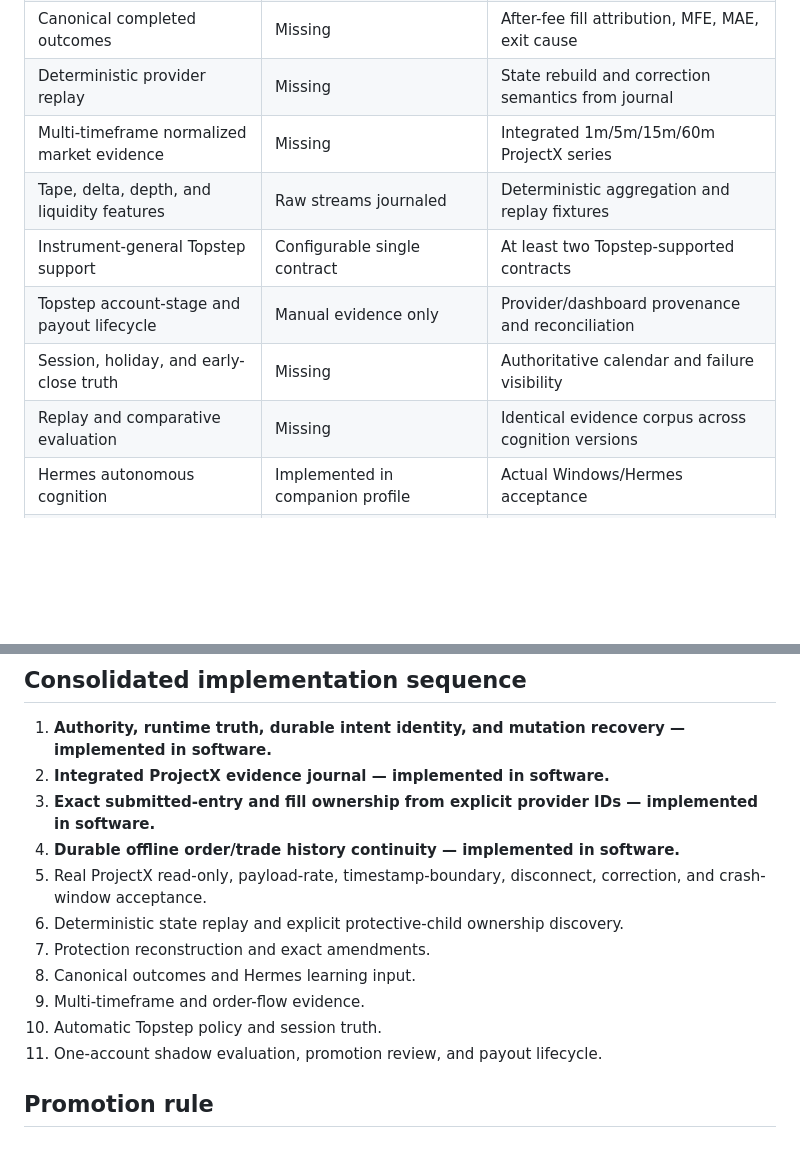
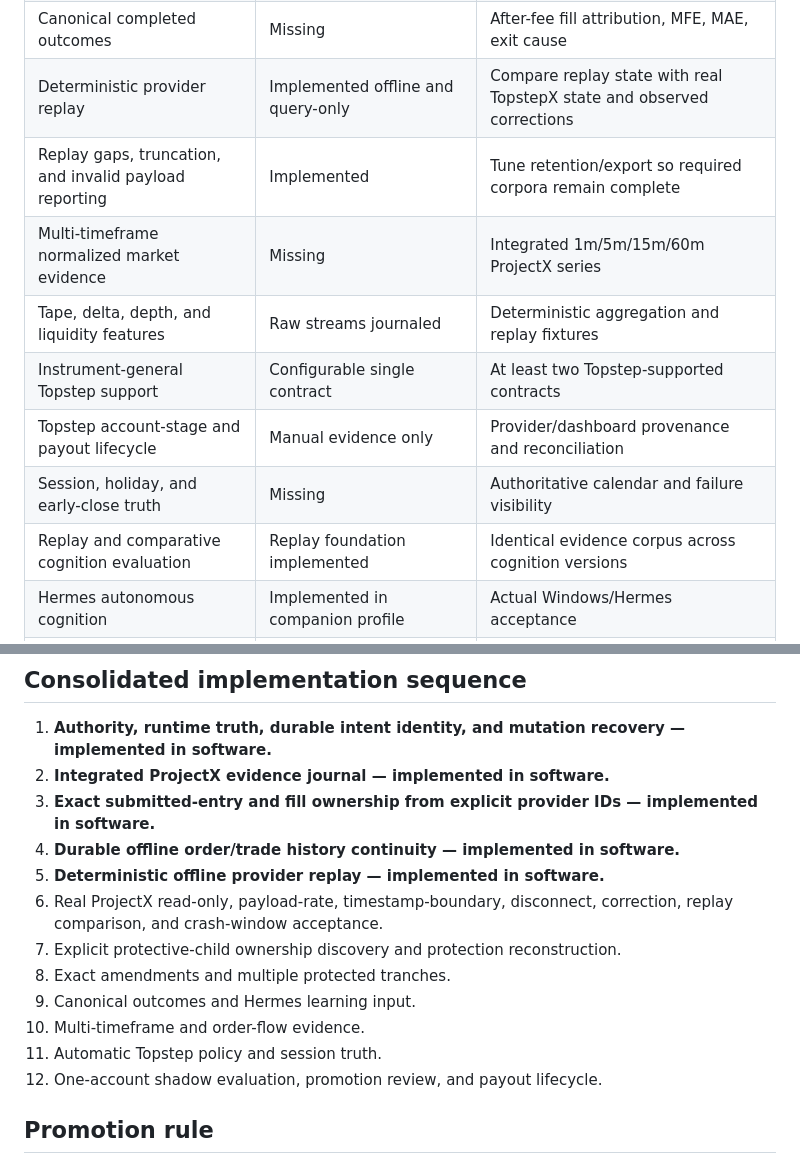
Before and after one commit to GlitchTrader/glitch-topstep, a Markdown page: docs/PARITY.md, 2 parts joined by grey strips. Rendered like a GitHub page; blank space fills up the shorter version.

Commit message:
docs: mark deterministic provider replay implemented

```diff
--- a/docs/PARITY.md
+++ b/docs/PARITY.md
@@ -39,13 +39,14 @@ This ledger maps useful behavioural contracts from the NinjaTrader edition into
 | `MOVE_STOP` / `MOVE_TP` | Missing | Exact-leg mutation and sibling non-interference |
 | Multiple independent entry tranches | Missing | Per-tranche protection ownership and restart reconstruction |
 | Canonical completed outcomes | Missing | After-fee fill attribution, MFE, MAE, exit cause |
-| Deterministic provider replay | Missing | State rebuild and correction semantics from journal |
+| Deterministic provider replay | Implemented offline and query-only | Compare replay state with real TopstepX state and observed corrections |
+| Replay gaps, truncation, and invalid payload reporting | Implemented | Tune retention/export so required corpora remain complete |
 | Multi-timeframe normalized market evidence | Missing | Integrated 1m/5m/15m/60m ProjectX series |
 | Tape, delta, depth, and liquidity features | Raw streams journaled | Deterministic aggregation and replay fixtures |
 | Instrument-general Topstep support | Configurable single contract | At least two Topstep-supported contracts |
 | Topstep account-stage and payout lifecycle | Manual evidence only | Provider/dashboard provenance and reconciliation |
 | Session, holiday, and early-close truth | Missing | Authoritative calendar and failure visibility |
-| Replay and comparative evaluation | Missing | Identical evidence corpus across cognition versions |
+| Replay and comparative cognition evaluation | Replay foundation implemented | Identical evidence corpus across cognition versions |
 | Hermes autonomous cognition | Implemented in companion profile | Actual Windows/Hermes acceptance |
 | First complete payout lifecycle | Missing | Reconciled account progression and payout evidence |
 
@@ -55,13 +56,14 @@ This ledger maps useful behavioural contracts from the NinjaTrader edition into
 2. **Integrated ProjectX evidence journal — implemented in software.**
 3. **Exact submitted-entry and fill ownership from explicit provider IDs — implemented in software.**
 4. **Durable offline order/trade history continuity — implemented in software.**
-5. Real ProjectX read-only, payload-rate, timestamp-boundary, disconnect, correction, and crash-window acceptance.
-6. Deterministic state replay and explicit protective-child ownership discovery.
-7. Protection reconstruction and exact amendments.
-8. Canonical outcomes and Hermes learning input.
-9. Multi-timeframe and order-flow evidence.
-10. Automatic Topstep policy and session truth.
-11. One-account shadow evaluation, promotion review, and payout lifecycle.
+5. **Deterministic offline provider replay — implemented in software.**
+6. Real ProjectX read-only, payload-rate, timestamp-boundary, disconnect, correction, replay comparison, and crash-window acceptance.
+7. Explicit protective-child ownership discovery and protection reconstruction.
+8. Exact amendments and multiple protected tranches.
+9. Canonical outcomes and Hermes learning input.
+10. Multi-timeframe and order-flow evidence.
+11. Automatic Topstep policy and session truth.
+12. One-account shadow evaluation, promotion review, and payout lifecycle.
 
 ## Promotion rule
 
```
